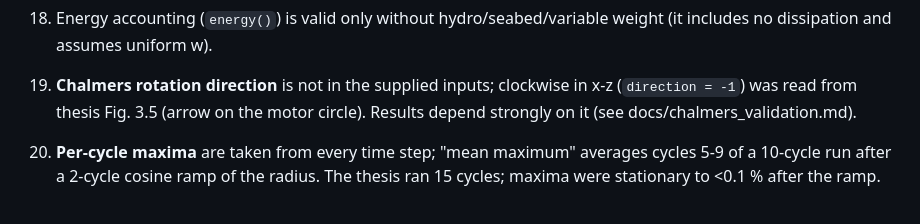
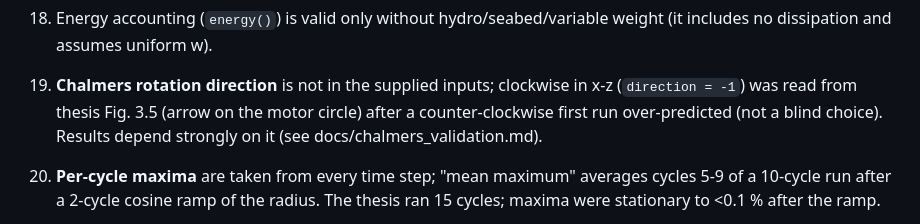
Before and after one commit to Markonika/MarkoNika, a Markdown page: mooring/docs/assumptions.md, the part around the change. GitHub-like rendering.

```diff
--- a/mooring/docs/assumptions.md
+++ b/mooring/docs/assumptions.md
@@ -56,7 +56,7 @@
 18. Energy accounting (`energy()`) is valid only without hydro/seabed/variable weight (it includes no dissipation
     and assumes uniform w).
 19. **Chalmers rotation direction** is not in the supplied inputs; clockwise in x-z (`direction = -1`) was read from
-    thesis Fig. 3.5 (arrow on the motor circle). Results depend strongly on it (see docs/chalmers_validation.md).
+    thesis Fig. 3.5 (arrow on the motor circle) after a counter-clockwise first run over-predicted (not a blind choice). Results depend strongly on it (see docs/chalmers_validation.md).
 20. **Per-cycle maxima** are taken from every time step; "mean maximum" averages cycles 5-9 of a 10-cycle run after a
     2-cycle cosine ramp of the radius. The thesis ran 15 cycles; maxima were stationary to <0.1 % after the ramp.
 21. Top/anchor tension in outputs is the raw end-segment tension (EA eps + c_int d(eps)/dt, clipped at 0), not the
```
Also changed, not shown: mooring/docs/chalmers_validation.md (+5 -2 lines).
